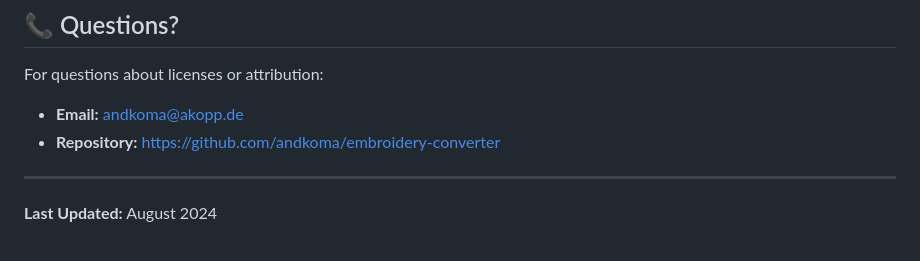
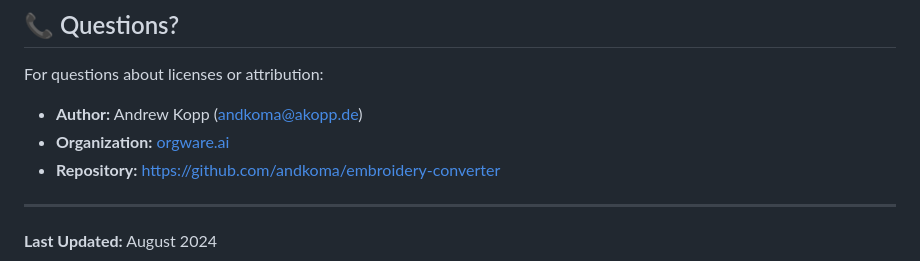
Before and after one commit to andkoma/embroidery-converter, a Markdown page: LICENSES.md, the part around the change. Rendered like a GitHub page.

```diff
--- a/LICENSES.md
+++ b/LICENSES.md
@@ -124,7 +124,8 @@ SOFTWARE.
 ## 📞 Questions?
 
 For questions about licenses or attribution:
-- **Email:** andkoma@akopp.de
+- **Author:** Andrew Kopp (andkoma@akopp.de)
+- **Organization:** [orgware.ai](https://orgware.ai)
 - **Repository:** https://github.com/andkoma/embroidery-converter
 
 ---
```
Also changed, not shown: ABOUT.md (+23 -9 lines), README.md (+2 -2 lines).
